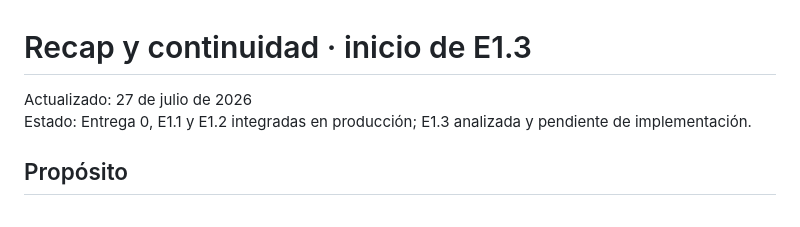
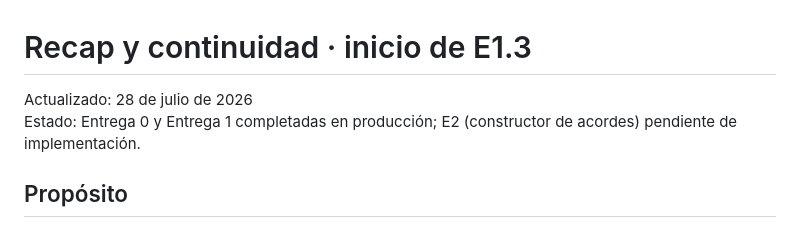
Before and after one commit to felipeescandon-ship-it/mis-36-piano, a Markdown page: docs/08-RECAP-Y-CONTINUIDAD.md, the part around the change. GitHub-like rendering.

Commit message:
docs: update continuation doc to reflect E1 complete, E2 next

```diff
--- a/docs/08-RECAP-Y-CONTINUIDAD.md
+++ b/docs/08-RECAP-Y-CONTINUIDAD.md
@@ -1,8 +1,8 @@
 # Recap y continuidad · inicio de E1.3
 
-Actualizado: 27 de julio de 2026
-Estado: Entrega 0, E1.1 y E1.2 integradas en producción; E1.3 analizada y
-pendiente de implementación.
+Actualizado: 28 de julio de 2026
+Estado: Entrega 0 y Entrega 1 completadas en producción; E2 (constructor de
+acordes) pendiente de implementación.
 
 ## Propósito
 
```
